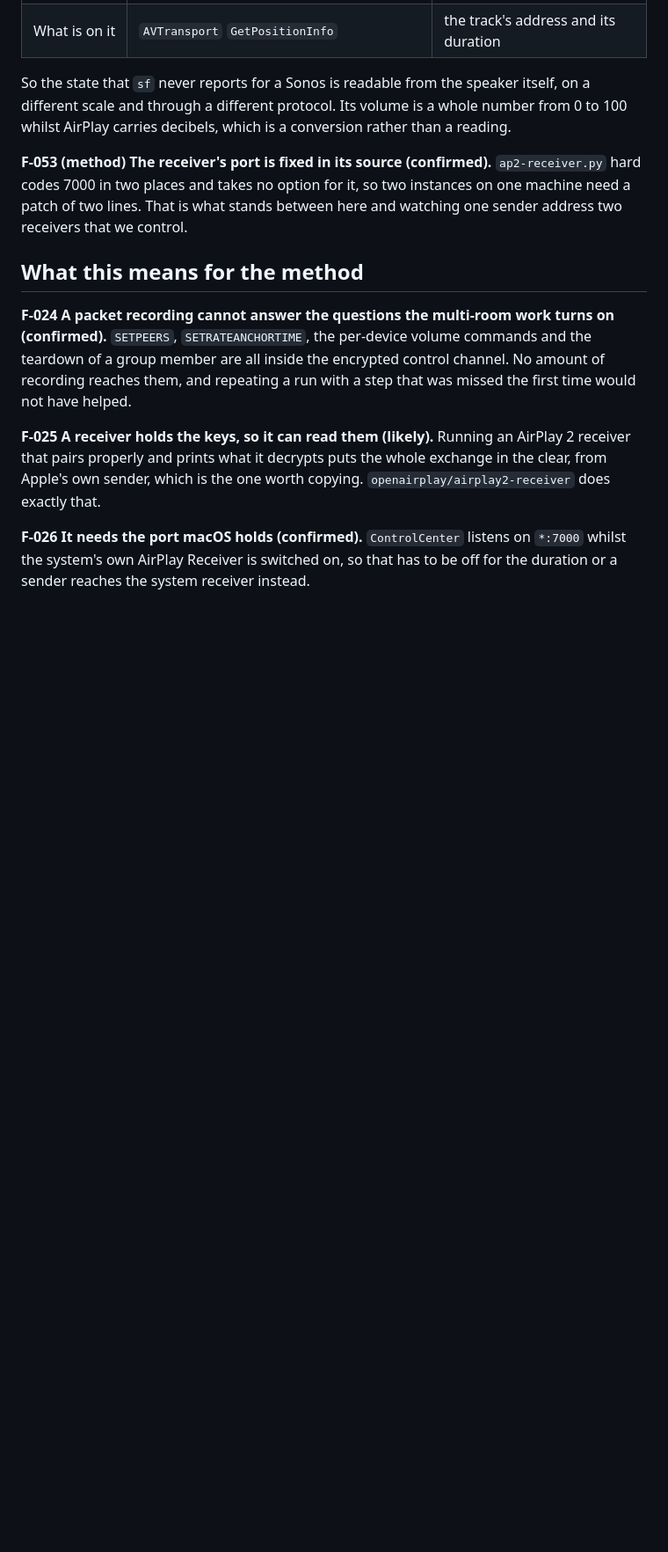
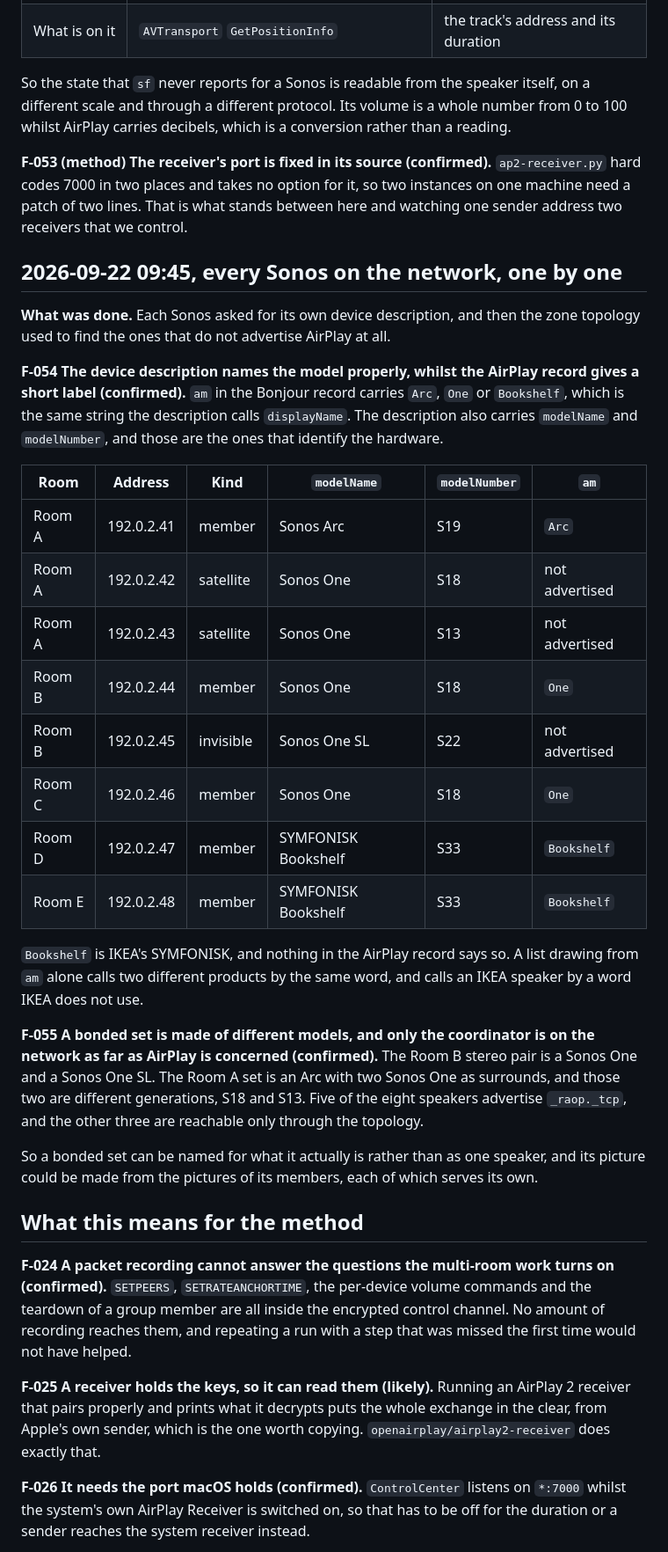
Before and after one commit to phranck/AirplayKit, a Markdown page: Documentation/Research/test-log.md, the part around the change. Shown at 88% size. Drawn GitHub-style; blank space fills up the shorter version.

Commit message:
Docs: Name every Sonos on the network, including the ones AirPlay never sees
- Record that the device description names the hardware whilst the AirPlay record gives a short label, so two different products arrive under one word
- Record that a bonded set is made of different models and that only its coordinator advertises AirPlay at all

```diff
--- a/Documentation/Research/test-log.md
+++ b/Documentation/Research/test-log.md
@@ -308,6 +308,29 @@ So the state that `sf` never reports for a Sonos is readable from the speaker it
 
 **F-053 (method) The receiver's port is fixed in its source (confirmed).** `ap2-receiver.py` hard codes 7000 in two places and takes no option for it, so two instances on one machine need a patch of two lines. That is what stands between here and watching one sender address two receivers that we control.
 
+## 2026-09-22 09:45, every Sonos on the network, one by one
+
+**What was done.** Each Sonos asked for its own device description, and then the zone topology used to find the ones that do not advertise AirPlay at all.
+
+**F-054 The device description names the model properly, whilst the AirPlay record gives a short label (confirmed).** `am` in the Bonjour record carries `Arc`, `One` or `Bookshelf`, which is the same string the description calls `displayName`. The description also carries `modelName` and `modelNumber`, and those are the ones that identify the hardware.
+
+| Room | Address | Kind | `modelName` | `modelNumber` | `am` |
+|---|---|---|---|---|---|
+| Room A | 192.0.2.41 | member | Sonos Arc | S19 | `Arc` |
+| Room A | 192.0.2.42 | satellite | Sonos One | S18 | not advertised |
+| Room A | 192.0.2.43 | satellite | Sonos One | S13 | not advertised |
+| Room B | 192.0.2.44 | member | Sonos One | S18 | `One` |
+| Room B | 192.0.2.45 | invisible | Sonos One SL | S22 | not advertised |
+| Room C | 192.0.2.46 | member | Sonos One | S18 | `One` |
+| Room D | 192.0.2.47 | member | SYMFONISK Bookshelf | S33 | `Bookshelf` |
+| Room E | 192.0.2.48 | member | SYMFONISK Bookshelf | S33 | `Bookshelf` |
+
+`Bookshelf` is IKEA's SYMFONISK, and nothing in the AirPlay record says so. A list drawing from `am` alone calls two different products by the same word, and calls an IKEA speaker by a word IKEA does not use.
+
+**F-055 A bonded set is made of different models, and only the coordinator is on the network as far as AirPlay is concerned (confirmed).** The Room B stereo pair is a Sonos One and a Sonos One SL. The Room A set is an Arc with two Sonos One as surrounds, and those two are different generations, S18 and S13. Five of the eight speakers advertise `_raop._tcp`, and the other three are reachable only through the topology.
+
+So a bonded set can be named for what it actually is rather than as one speaker, and its picture could be made from the pictures of its members, each of which serves its own.
+
 ## What this means for the method
 
 **F-024** **A packet recording cannot answer the questions the multi-room work turns on (confirmed).** `SETPEERS`, `SETRATEANCHORTIME`, the per-device volume commands and the teardown of a group member are all inside the encrypted control channel. No amount of recording reaches them, and repeating a run with a step that was missed the first time would not have helped.
```
